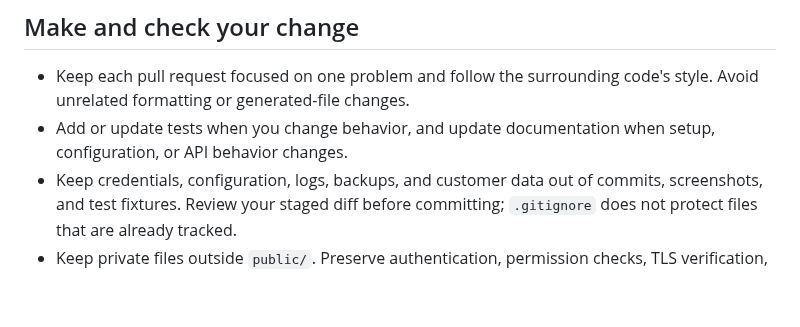
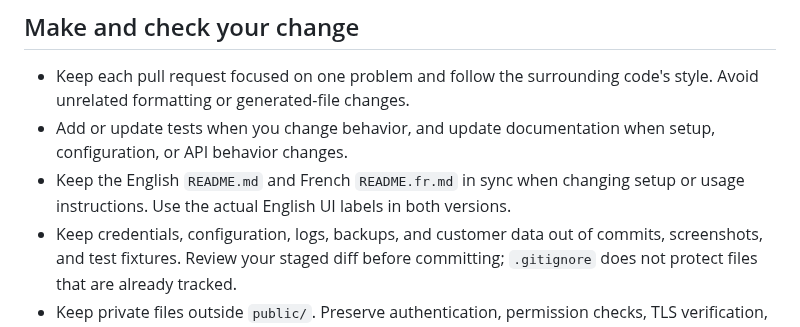
Before and after one commit to BullsEye72/organilog-api-gateway, a Markdown page: CONTRIBUTING.md, the part around the change. Drawn GitHub-style; blank space fills up the shorter version.

```diff
--- a/CONTRIBUTING.md
+++ b/CONTRIBUTING.md
@@ -30,6 +30,8 @@ you deliberately need them in an account you are authorized to use.
   style. Avoid unrelated formatting or generated-file changes.
 - Add or update tests when you change behavior, and update documentation when
   setup, configuration, or API behavior changes.
+- Keep the English `README.md` and French `README.fr.md` in sync when changing
+  setup or usage instructions. Use the actual English UI labels in both versions.
 - Keep credentials, configuration, logs, backups, and customer data out of commits,
   screenshots, and test fixtures. Review your staged diff before committing;
   `.gitignore` does not protect files that are already tracked.
```
Also changed, not shown: README.fr.md (added, +169 -0 lines), README.md (+23 -0 lines), docs/screenshots/api-keys.png (added), docs/screenshots/console.png (added), 1 other file.
